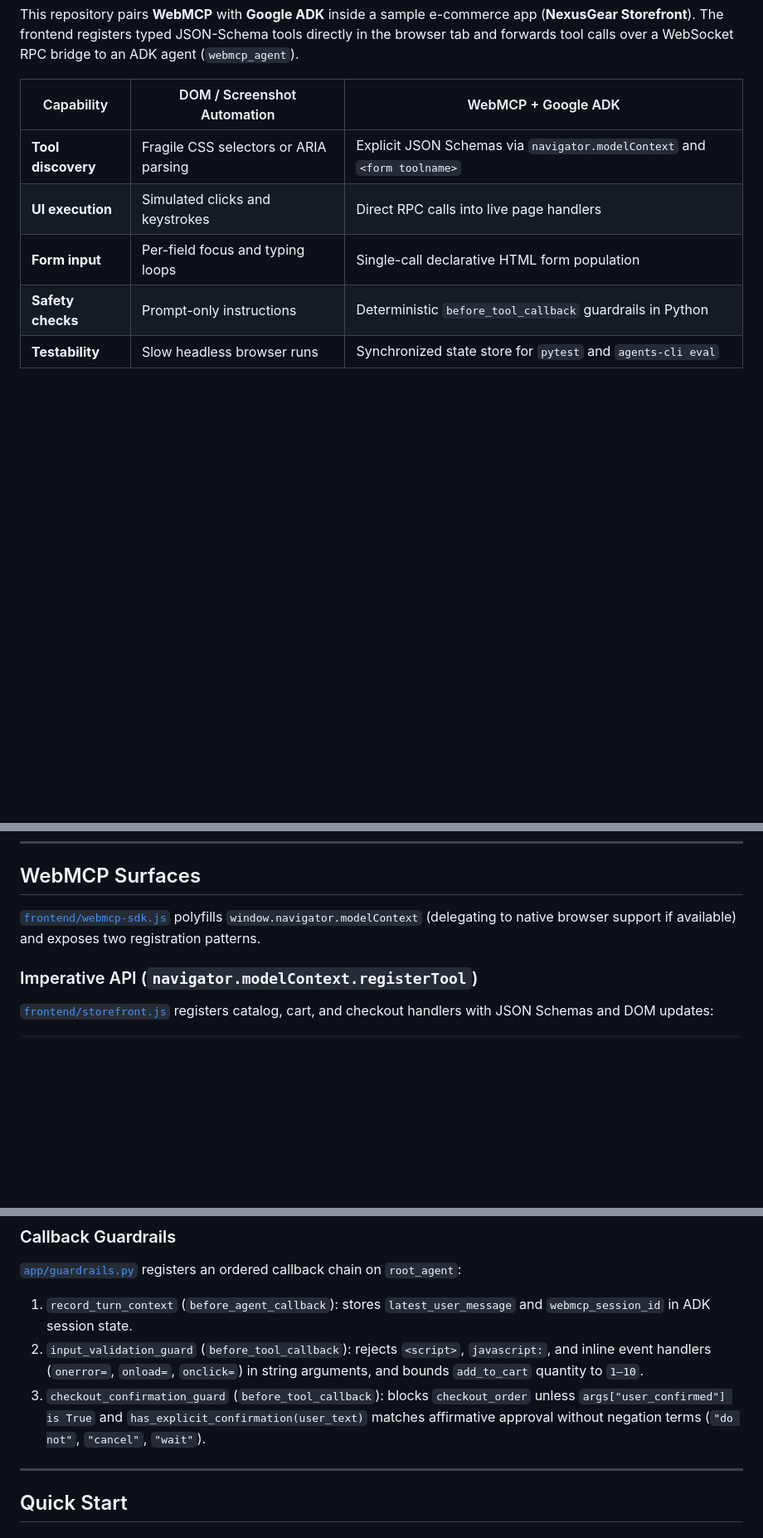
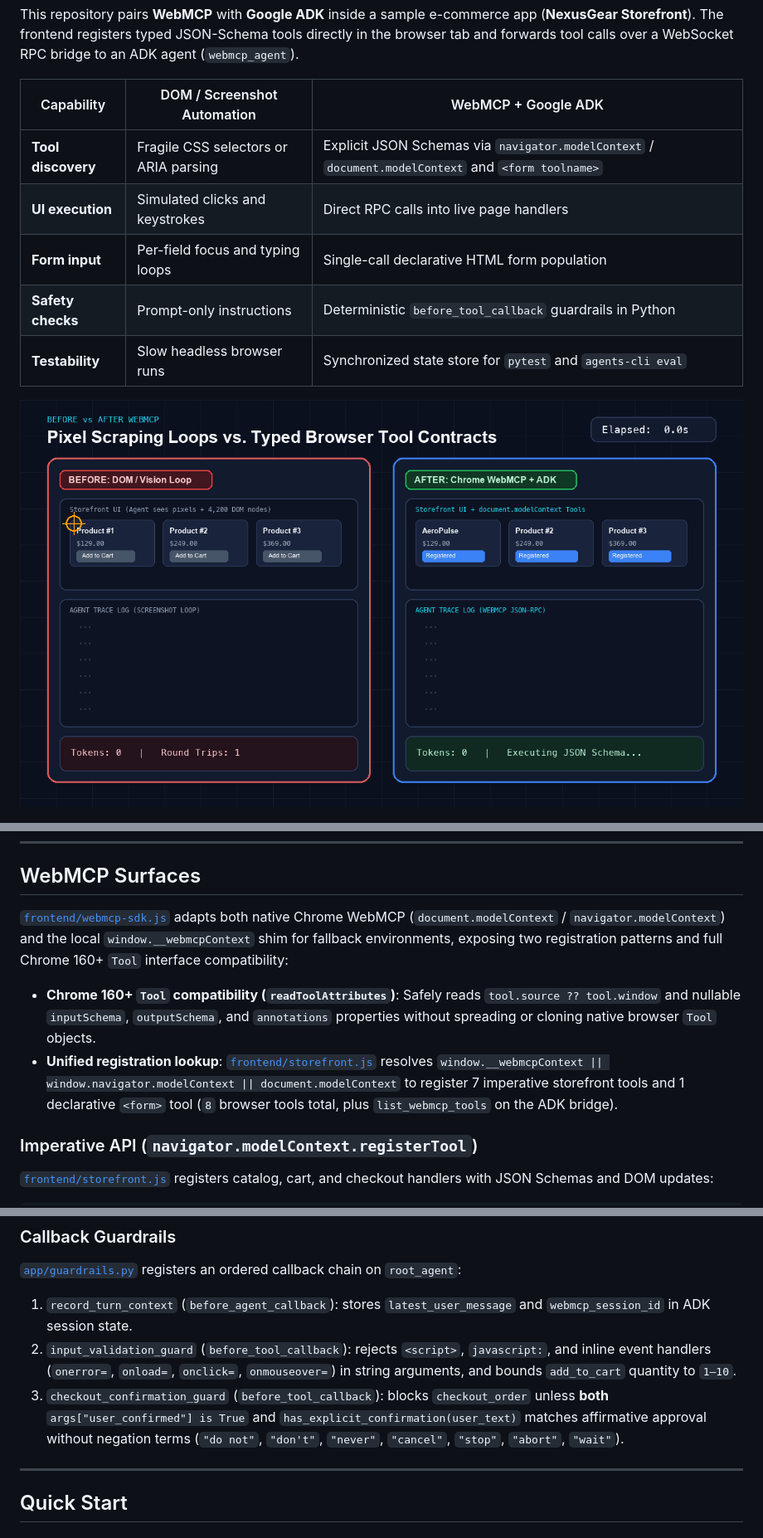
Before and after one commit to sanketbisne/adk-webmcp-storefront, a Markdown page: README.md, 3 parts joined by grey strips. Shown at 83% size. Drawn GitHub-style; pictures changed too: docs/assets/before-vs-after-webmcp.gif (added); blank space fills up the shorter version.

Commit message:
docs: add Before vs After WebMCP GIF, update README for Chrome 160 SDK and cleanup

```diff
--- a/README.md
+++ b/README.md
@@ -38,11 +38,13 @@ This repository pairs **WebMCP** with **Google ADK** inside a sample e-commerce
 
 | Capability | DOM / Screenshot Automation | WebMCP + Google ADK |
 |---|---|---|
-| **Tool discovery** | Fragile CSS selectors or ARIA parsing | Explicit JSON Schemas via `navigator.modelContext` and `<form toolname>` |
+| **Tool discovery** | Fragile CSS selectors or ARIA parsing | Explicit JSON Schemas via `navigator.modelContext` / `document.modelContext` and `<form toolname>` |
 | **UI execution** | Simulated clicks and keystrokes | Direct RPC calls into live page handlers |
 | **Form input** | Per-field focus and typing loops | Single-call declarative HTML form population |
 | **Safety checks** | Prompt-only instructions | Deterministic `before_tool_callback` guardrails in Python |
 | **Testability** | Slow headless browser runs | Synchronized state store for `pytest` and `agents-cli eval` |
+
+![Before vs. After WebMCP: Pixel Scraping Loops vs. Typed Browser Tool Contracts](docs/assets/before-vs-after-webmcp.gif)
 
 ![Why WebMCP Beats DOM Scraping](docs/assets/webmcp-vs-dom-scraping.gif)
 
@@ -106,7 +108,10 @@ sequenceDiagram
 
 ## WebMCP Surfaces
 
-[`frontend/webmcp-sdk.js`](frontend/webmcp-sdk.js) polyfills `window.navigator.modelContext` (delegating to native browser support if available) and exposes two registration patterns.
+[`frontend/webmcp-sdk.js`](frontend/webmcp-sdk.js) adapts both native Chrome WebMCP (`document.modelContext` / `navigator.modelContext`) and the local `window.__webmcpContext` shim for fallback environments, exposing two registration patterns and full Chrome 160+ `Tool` interface compatibility:
+
+- **Chrome 160+ `Tool` compatibility (`readToolAttributes`)**: Safely reads `tool.source ?? tool.window` and nullable `inputSchema`, `outputSchema`, and `annotations` properties without spreading or cloning native browser `Tool` objects.
+- **Unified registration lookup**: [`frontend/storefront.js`](frontend/storefront.js) resolves `window.__webmcpContext || window.navigator.modelContext || document.modelContext` to register 7 imperative storefront tools and 1 declarative `<form>` tool (`8` browser tools total, plus `list_webmcp_tools` on the ADK bridge).
 
 ### Imperative API (`navigator.modelContext.registerTool`)
 
@@ -198,8 +203,8 @@ Promo codes:
 [`app/guardrails.py`](app/guardrails.py) registers an ordered callback chain on `root_agent`:
 
 1. `record_turn_context` (`before_agent_callback`): stores `latest_user_message` and `webmcp_session_id` in ADK session state.
-2. `input_validation_guard` (`before_tool_callback`): rejects `<script>`, `javascript:`, and inline event handlers (`onerror=`, `onload=`, `onclick=`) in string arguments, and bounds `add_to_cart` quantity to `1–10`.
-3. `checkout_confirmation_guard` (`before_tool_callback`): blocks `checkout_order` unless `args["user_confirmed"] is True` and `has_explicit_confirmation(user_text)` matches affirmative approval without negation terms (`"do not"`, `"cancel"`, `"wait"`).
+2. `input_validation_guard` (`before_tool_callback`): rejects `<script>`, `javascript:`, and inline event handlers (`onerror=`, `onload=`, `onclick=`, `onmouseover=`) in string arguments, and bounds `add_to_cart` quantity to `1–10`.
+3. `checkout_confirmation_guard` (`before_tool_callback`): blocks `checkout_order` unless **both** `args["user_confirmed"] is True` and `has_explicit_confirmation(user_text)` matches affirmative approval without negation terms (`"do not"`, `"don't"`, `"never"`, `"cancel"`, `"stop"`, `"abort"`, `"wait"`).
 
 ---
 
```
Also changed, not shown: other parts of README.md (+6 -5 lines), 2 other files.
